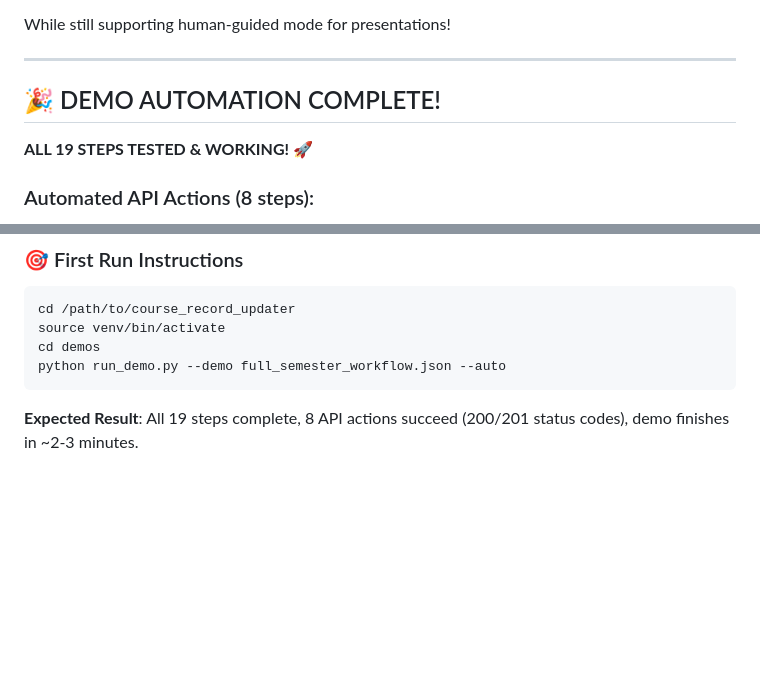
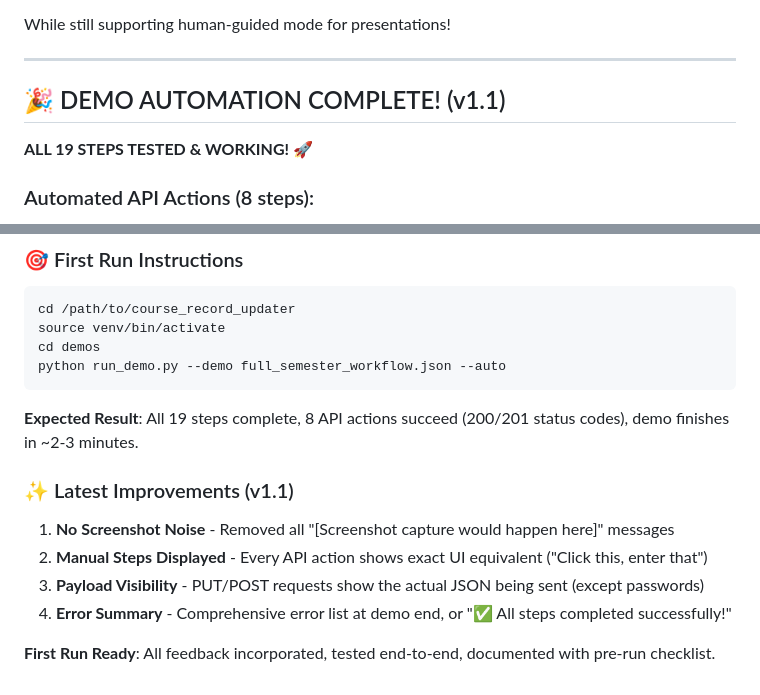
Before and after one commit to ScienceIsNeato/course_record_updater, a Markdown page: STATUS.md, 2 parts joined by grey strips. Rendered like a GitHub page; blank space fills up the shorter version.

Commit message:
docs: update STATUS with v1.1 improvements

````diff
--- a/STATUS.md
+++ b/STATUS.md
@@ -180,7 +180,7 @@ While still supporting human-guided mode for presentations!
 
 ---
 
-## 🎉 DEMO AUTOMATION COMPLETE!
+## 🎉 DEMO AUTOMATION COMPLETE! (v1.1)
 
 **ALL 19 STEPS TESTED & WORKING! 🚀**
 
@@ -215,3 +215,11 @@ python run_demo.py --demo full_semester_workflow.json --auto
 ```
 
 **Expected Result**: All 19 steps complete, 8 API actions succeed (200/201 status codes), demo finishes in ~2-3 minutes.
+
+### ✨ Latest Improvements (v1.1)
+1. **No Screenshot Noise** - Removed all "[Screenshot capture would happen here]" messages
+2. **Manual Steps Displayed** - Every API action shows exact UI equivalent ("Click this, enter that")
+3. **Payload Visibility** - PUT/POST requests show the actual JSON being sent (except passwords)
+4. **Error Summary** - Comprehensive error list at demo end, or "✅ All steps completed successfully!"
+
+**First Run Ready**: All feedback incorporated, tested end-to-end, documented with pre-run checklist.
````
